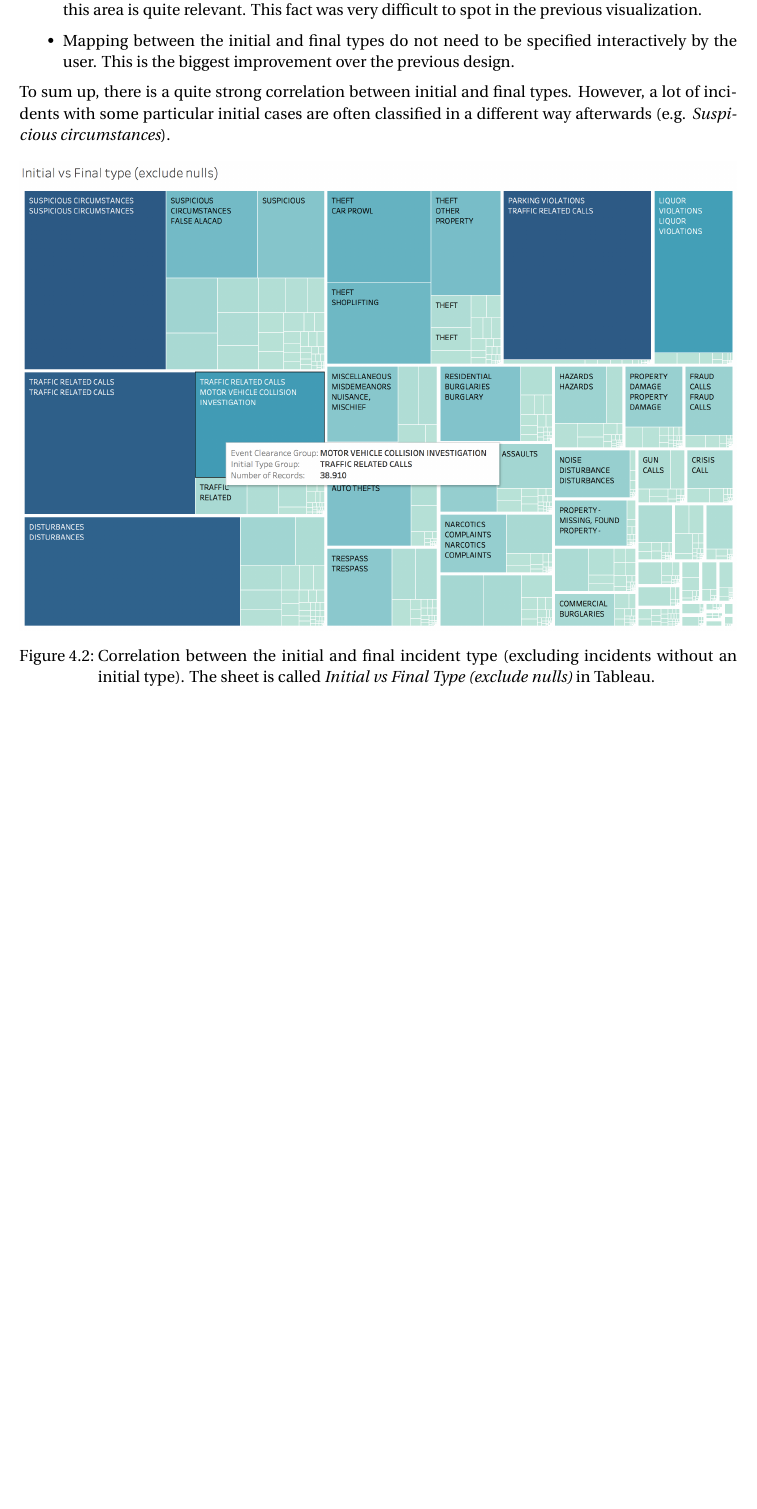
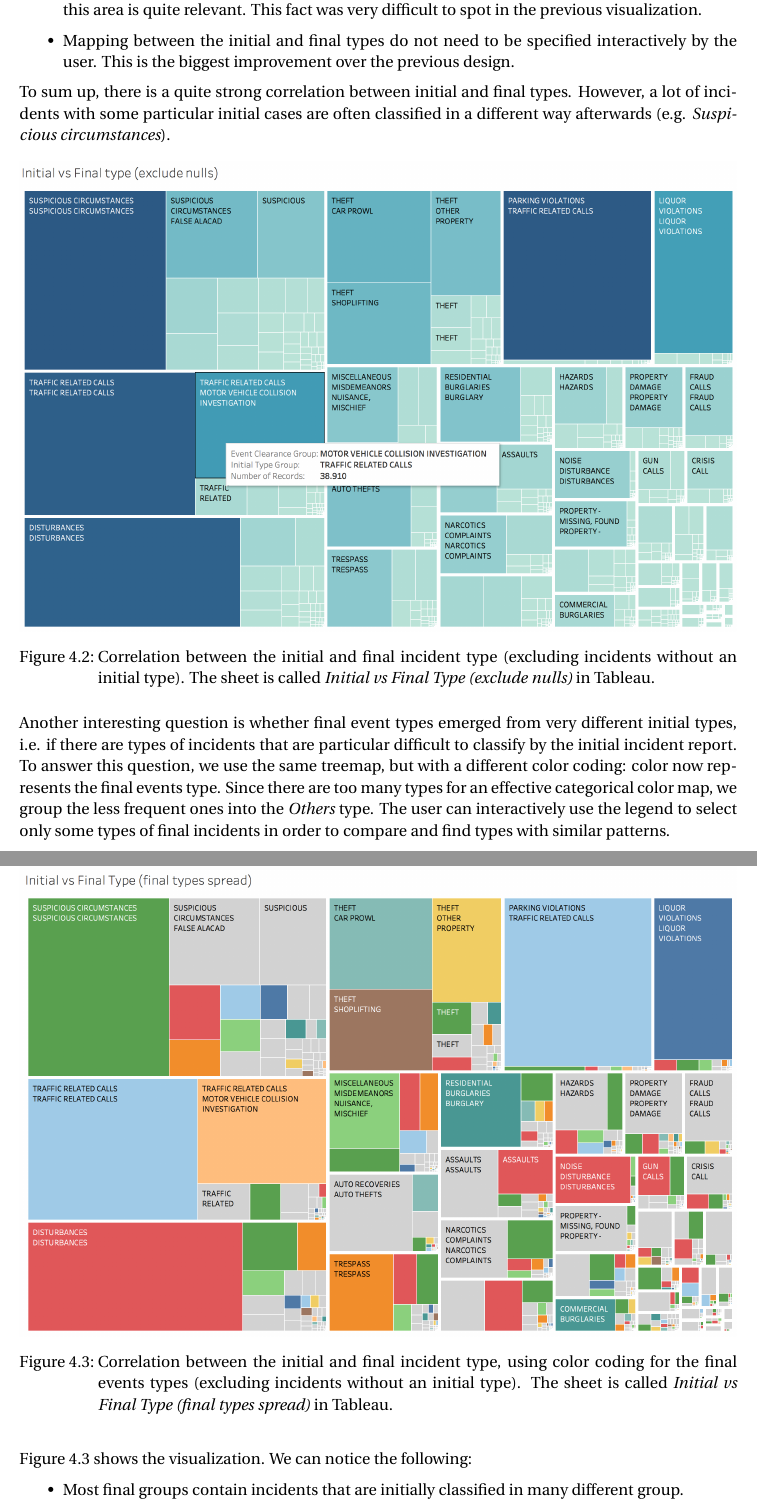
Before and after one commit to davidepedranz/visual_analytics_project_2, a LaTeX document (report/main.tex, which reads report/question_4.tex): part of page 14 of 20 before the commit and two parts of pages 14 and 15 of 21 after it, the two joined at a grey line, cut so that both start at the same text, the shorter picture padded with empty space. Compiled offline with pdfLaTeX.

Commit message:
Add feedback on question 4

```diff
--- a/report/question_4.tex
+++ b/report/question_4.tex
@@ -59,3 +59,21 @@ However, a lot of incidents with some particular initial cases are often classif
 	\label{fig:4_1_initial_vs_final_group_treemap}
 \end{figure}
 
+Another interesting question is whether final event types emerged from very different initial types, i.e. if there are types of incidents that are particular difficult to classify by the initial incident report.
+To answer this question, we use the same treemap, but with a different color coding:
+color now represents the final events type.
+Since there are too many types for an effective categorical color map, we group the less frequent ones into the \textit{Others} type.
+The user can interactively use the legend to select only some types of final incidents in order to compare and find types with similar patterns.
+
+\begin{figure}[h]
+	\centering
+	\includegraphics[width=\columnwidth]{figures/4_1_initial_vs_final_group_spread_treemap}
+	\caption{Correlation between the initial and final incident type, using color coding for the final events types (excluding incidents without an initial type). The sheet is called \textit{Initial vs Final Type (final types spread)} in Tableau.}
+	\label{fig:4_1_initial_vs_final_group_spread_treemap}
+\end{figure}
+
+\cref{fig:4_1_initial_vs_final_group_spread_treemap} shows the visualization.
+We can notice the following:
+\begin{itemize}
+	\item Most final groups contain incidents that are initially classified in many different group.
+	\item About half of the incidents in the final groups \textit{Suspicious Circumstances}, \textit{Disturbances}, \textit{Trespass} and \textit{Nuisance, Mischief} are initially classified as a different type. A possible interpretation is that these types are quite generic and match a wide range of incidents.
```
Also changed, not shown: report/question_5.tex (+14 -14 lines), report/figures/4_1_initial_vs_final_group_spread_treemap.png (added), report/question_4.tex (11 more changed lines), 1 other file.
